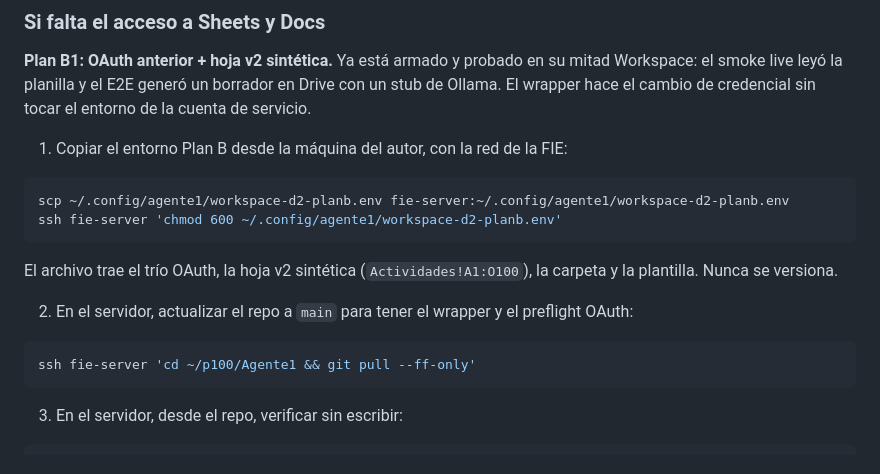
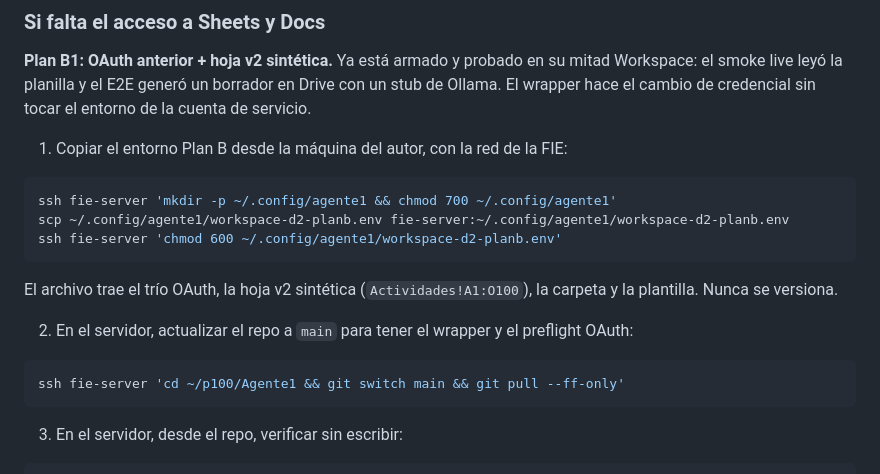
Before and after one commit to SpendIce/Proyecto-Final, a Markdown page: Documentos/Presentacion/Checklist-Miercoles-2026-10-21.md, the part around the change. GitHub-like rendering.

Commit message:
docs(presentacion): comandos de copia y actualizacion del Plan B OAuth (#132)

````diff
--- a/Documentos/Presentacion/Checklist-Miercoles-2026-10-21.md
+++ b/Documentos/Presentacion/Checklist-Miercoles-2026-10-21.md
@@ -260,6 +260,7 @@ No se inventa una corrida ni se muestra una salida vieja como si fuera de hoy.
 1. Copiar el entorno Plan B desde la máquina del autor, con la red de la FIE:
 
 ```bash
+ssh fie-server 'mkdir -p ~/.config/agente1 && chmod 700 ~/.config/agente1'
 scp ~/.config/agente1/workspace-d2-planb.env fie-server:~/.config/agente1/workspace-d2-planb.env
 ssh fie-server 'chmod 600 ~/.config/agente1/workspace-d2-planb.env'
 ```
@@ -269,7 +270,7 @@ El archivo trae el trío OAuth, la hoja v2 sintética (`Actividades!A1:O100`), l
 2. En el servidor, actualizar el repo a `main` para tener el wrapper y el preflight OAuth:
 
 ```bash
-ssh fie-server 'cd ~/p100/Agente1 && git pull --ff-only'
+ssh fie-server 'cd ~/p100/Agente1 && git switch main && git pull --ff-only'
 ```
 
 3. En el servidor, desde el repo, verificar sin escribir:
````
